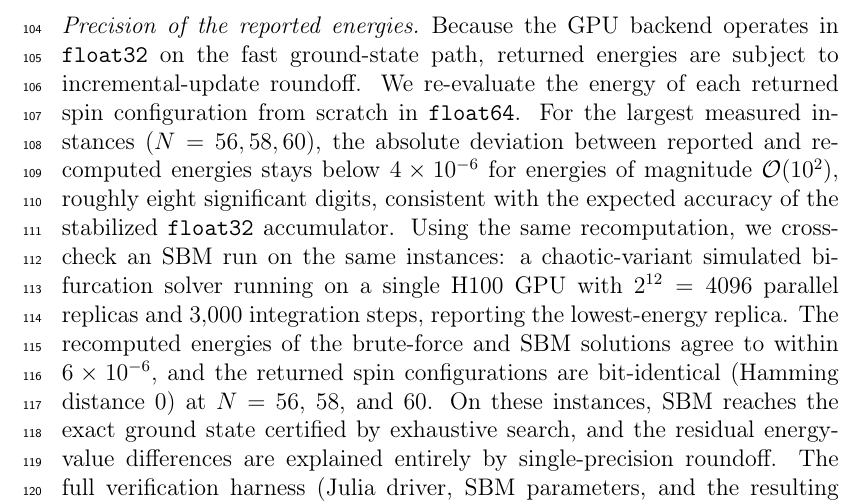
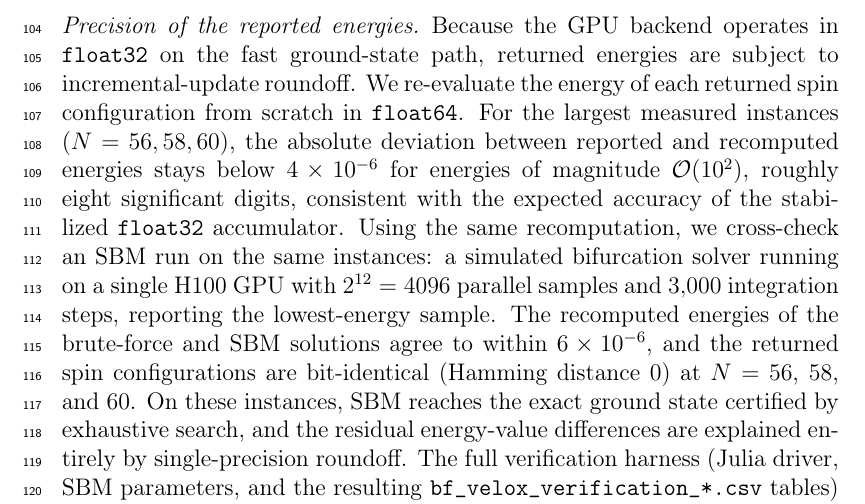
Before and after one commit to iitis/bruteforce-text, a LaTeX paper (bruteforce.tex): part of page 6 of 9, cut so that both start at the same text. Compiled offline with pdfLaTeX.

Commit message:
small clean up

```diff
--- a/bruteforce.tex
+++ b/bruteforce.tex
@@ -275,10 +275,10 @@ absolute deviation between reported and recomputed energies stays below
 $4\times 10^{-6}$ for energies of magnitude $\mathcal{O}(10^{2})$,
 roughly eight significant digits, consistent with the expected accuracy of
 the stabilized \texttt{float32} accumulator. Using the same recomputation,
-we cross-check an SBM run on the same instances: a chaotic-variant
+we cross-check an SBM run on the same instances: a
 simulated bifurcation solver running on a single H100 GPU with
-$2^{12}=4096$ parallel replicas and $3{,}000$ integration steps, reporting
-the lowest-energy replica. The recomputed energies of the brute-force and
+$2^{12}=4096$ parallel samples and $3{,}000$ integration steps, reporting
+the lowest-energy sample. The recomputed energies of the brute-force and
 SBM solutions agree to within $6\times 10^{-6}$, and the returned spin
 configurations are bit-identical (Hamming distance $0$) at $N=56$, $58$,
 and $60$. On these instances, SBM reaches the exact ground state certified
```
